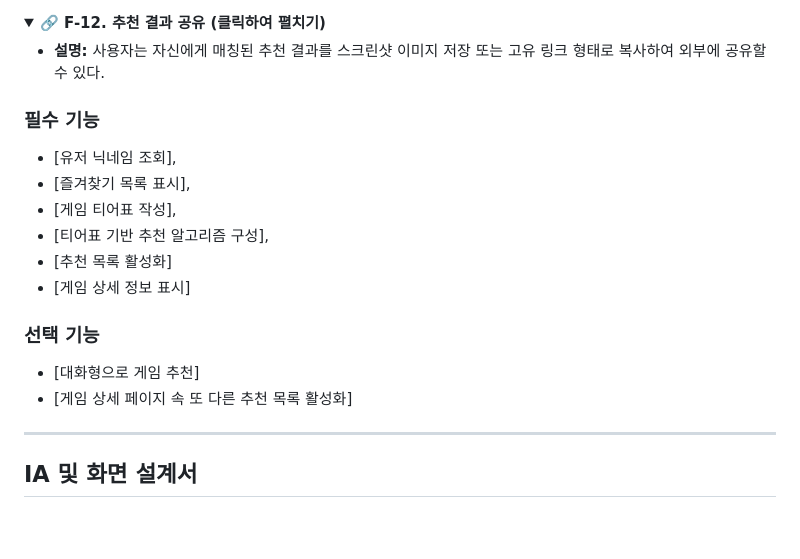
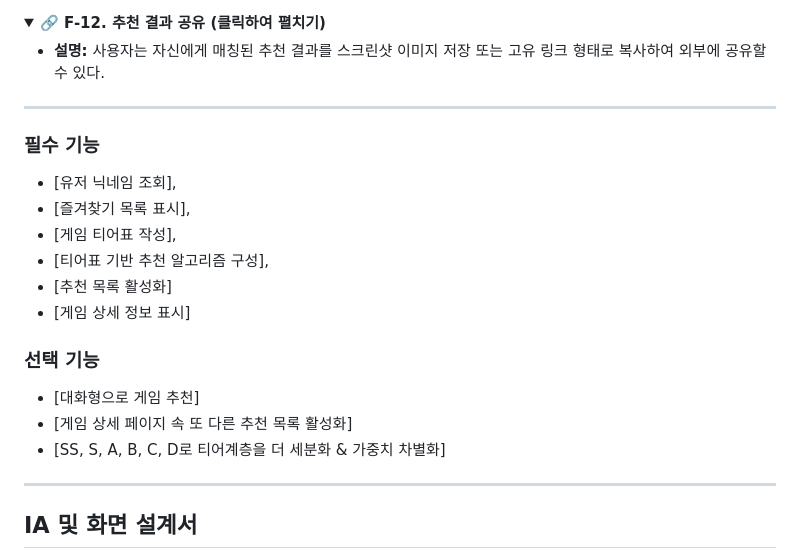
Before and after one commit to madcamp-official/26s-w1-c3-09, a Markdown page: README.md, the part around the change. GitHub-like rendering; folded sections open; blank space fills up the shorter version.

Commit message:
README 수정

```diff
--- a/README.md
+++ b/README.md
@@ -209,6 +209,7 @@
 </div>
 </details>
 
+---
 
 ### 필수 기능
 
@@ -223,6 +224,8 @@
 
 - [대화형으로 게임 추천]
 - [게임 상세 페이지 속 또 다른 추천 목록 활성화]
+- [SS, S, A, B, C, D로 티어계층을 더 세분화 & 가중치 차별화]
+
 
 ---
 
```
